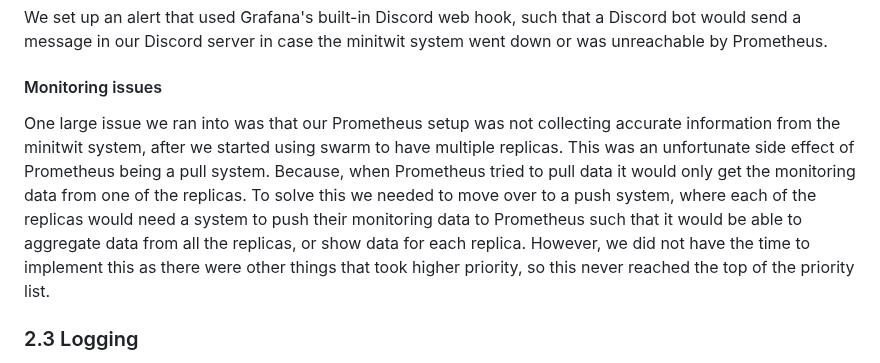
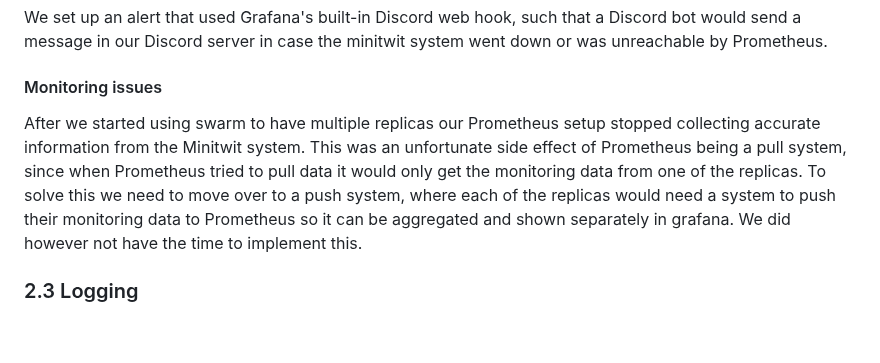
Before and after one commit to Slug-Boi-ITU-Repositories/Dense-Dino-Nuggets, a Markdown page: report/MSc_group_d.md, the part around the change. GitHub-like rendering; blank space fills up the shorter version.

Commit message:
docs: reword swarm (approved by group)

```diff
--- a/report/MSc_group_d.md
+++ b/report/MSc_group_d.md
@@ -135,7 +135,7 @@ We set up an alert that used Grafana's built-in Discord web hook, such that a Di
 
 #### Monitoring issues
 
-One large issue we ran into was that our Prometheus setup was not collecting accurate information from the minitwit system, after we started using swarm to have multiple replicas. This was an unfortunate side effect of Prometheus being a pull system. Because, when Prometheus tried to pull data it would only get the monitoring data from one of the replicas. To solve this we needed to move over to a push system, where each of the replicas would need a system to push their monitoring data to Prometheus such that it would be able to aggregate data from all the replicas, or show data for each replica. However, we did not have the time to implement this as there were other things that took higher priority, so this never reached the top of the priority list.
+After we started using swarm to have multiple replicas our Prometheus setup stopped collecting accurate information from the Minitwit system. This was an unfortunate side effect of Prometheus being a pull system, since when Prometheus tried to pull data it would only get the monitoring data from one of the replicas. To solve this we need to move over to a push system, where each of the replicas would need a system to push their monitoring data to Prometheus so it can be aggregated and shown separately in grafana. We did however not have the time to implement this.
 
 ### 2.3 Logging
 
```
